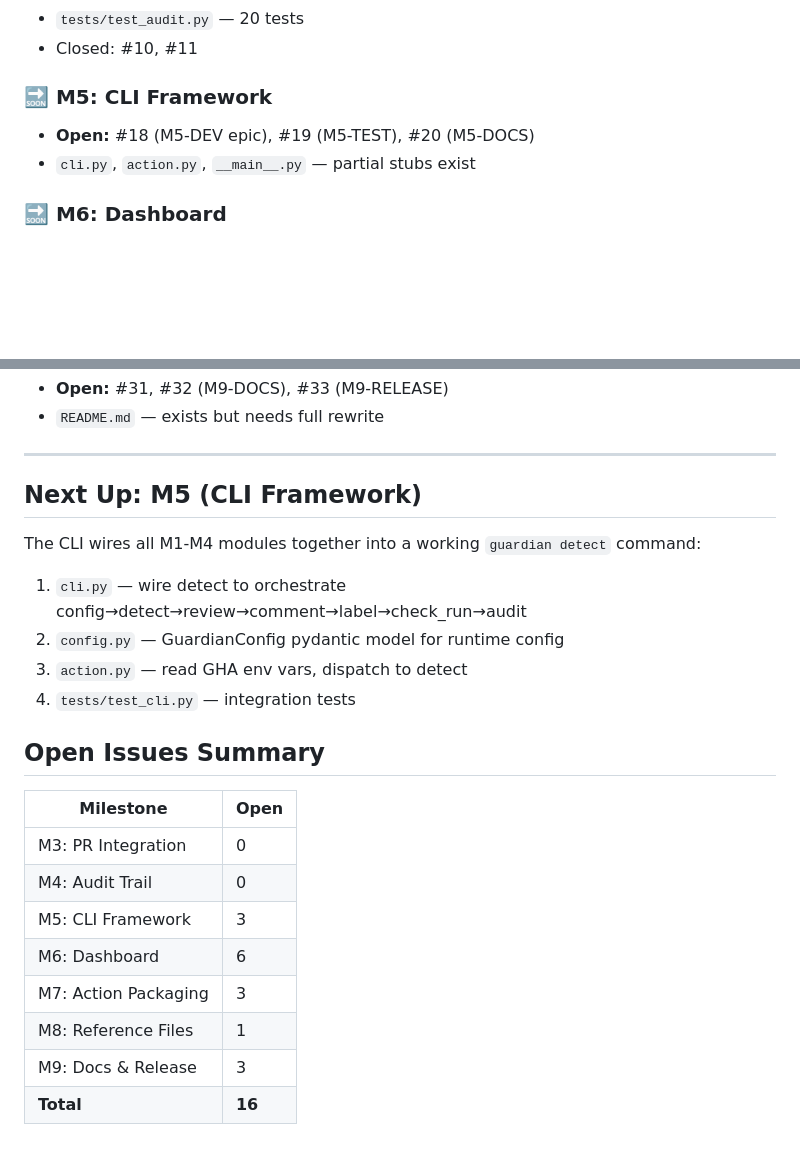
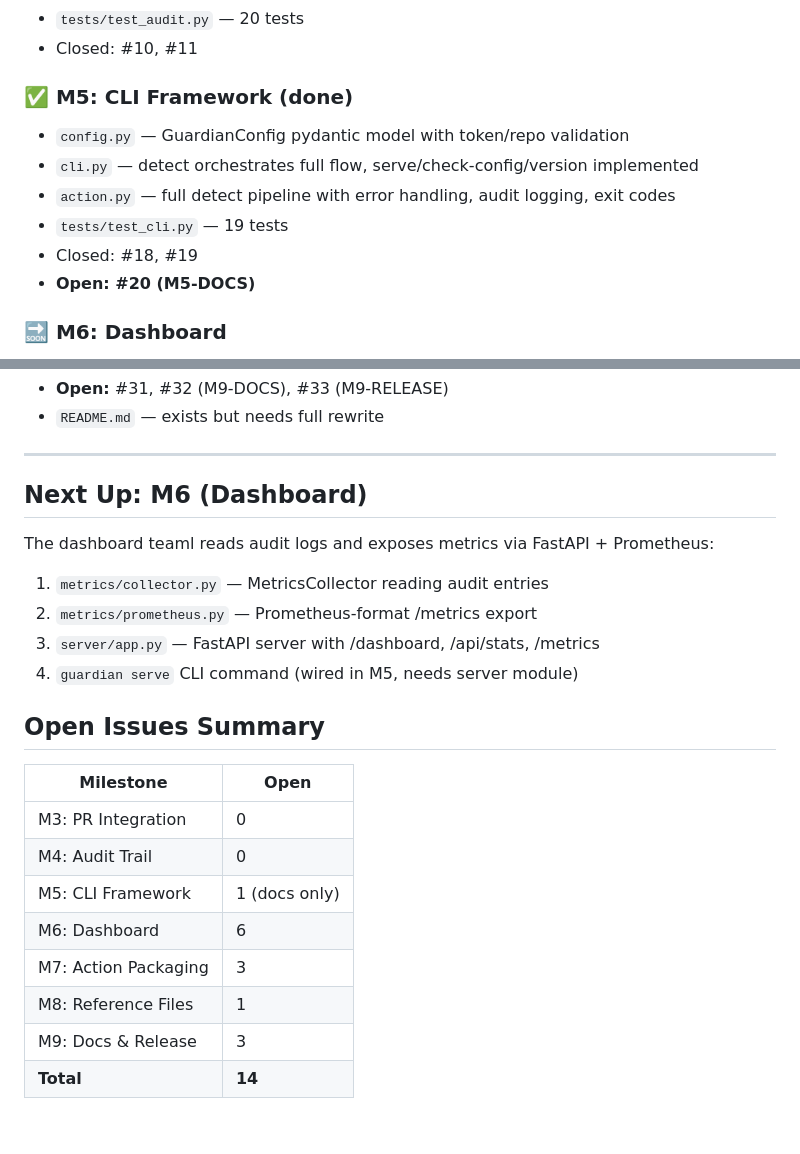
Before and after one commit to deghosal-2026/ai-code-guardian, a Markdown page: docs/TODO.md, 2 parts joined by grey strips. GitHub-like rendering; blank space fills up the shorter version.

Commit message:
docs: update TODO.md for M5 completion

```diff
--- a/docs/TODO.md
+++ b/docs/TODO.md
@@ -45,9 +45,13 @@
 - `tests/test_audit.py` — 20 tests
 - Closed: #10, #11
 
-### 🔜 M5: CLI Framework
-- **Open:** #18 (M5-DEV epic), #19 (M5-TEST), #20 (M5-DOCS)
-- `cli.py`, `action.py`, `__main__.py` — partial stubs exist
+### ✅ M5: CLI Framework (done)
+- `config.py` — GuardianConfig pydantic model with token/repo validation
+- `cli.py` — detect orchestrates full flow, serve/check-config/version implemented
+- `action.py` — full detect pipeline with error handling, audit logging, exit codes
+- `tests/test_cli.py` — 19 tests
+- Closed: #18, #19
+- **Open: #20 (M5-DOCS)**
 
 ### 🔜 M6: Dashboard
 - **Open:** #21, #22, #23, #24 (M6-DEV), #25 (M6-TEST), #26 (M6-DOCS)
@@ -67,13 +71,13 @@
 
 ---
 
-## Next Up: M5 (CLI Framework)
+## Next Up: M6 (Dashboard)
 
-The CLI wires all M1-M4 modules together into a working `guardian detect` command:
-1. `cli.py` — wire detect to orchestrate config→detect→review→comment→label→check_run→audit
-2. `config.py` — GuardianConfig pydantic model for runtime config
-3. `action.py` — read GHA env vars, dispatch to detect
-4. `tests/test_cli.py` — integration tests
+The dashboard teaml reads audit logs and exposes metrics via FastAPI + Prometheus:
+1. `metrics/collector.py` — MetricsCollector reading audit entries
+2. `metrics/prometheus.py` — Prometheus-format /metrics export
+3. `server/app.py` — FastAPI server with /dashboard, /api/stats, /metrics
+4. `guardian serve` CLI command (wired in M5, needs server module)
 
 ## Open Issues Summary
 
@@ -81,9 +85,9 @@ The CLI wires all M1-M4 modules together into a working `guardian detect` comman
 |-----------|------|
 | M3: PR Integration | 0 |
 | M4: Audit Trail | 0 |
-| M5: CLI Framework | 3 |
+| M5: CLI Framework | 1 (docs only) |
 | M6: Dashboard | 6 |
 | M7: Action Packaging | 3 |
 | M8: Reference Files | 1 |
 | M9: Docs & Release | 3 |
-| **Total** | **16** |
+| **Total** | **14** |
```
